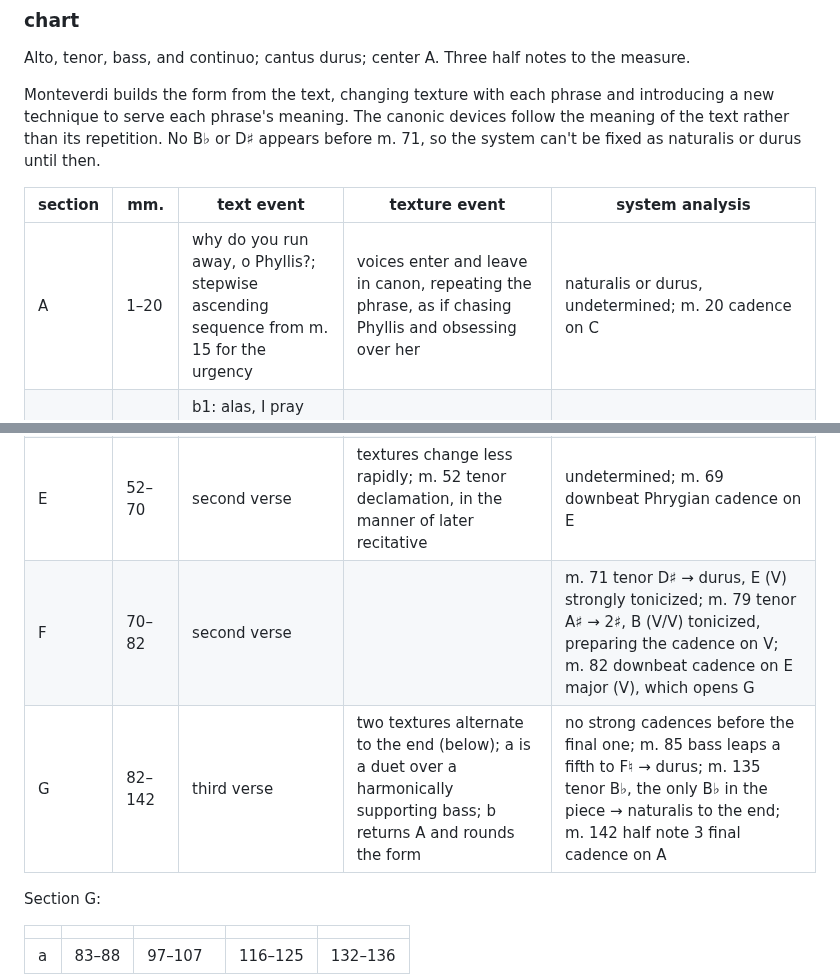
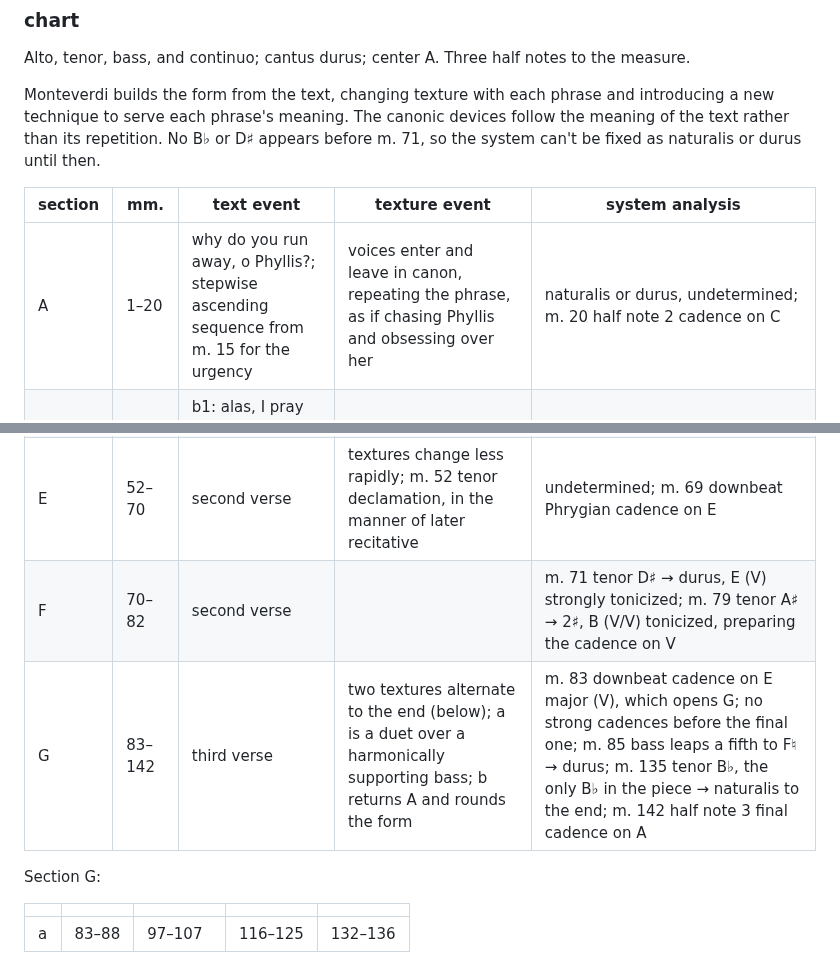
Before and after one commit to csuebmusic/mus601, a Markdown page: lesson-plans/unit-1-recap.md, 2 parts joined by grey strips. GitHub-like rendering.

Commit message:
Correct two Monteverdi cadence placements in the unit 1 recap
lesson-plans/unit-1-recap.md: the cadence on E major at the m. 83
downbeat, opening G at m. 83; the m. 20 cadence on half note 2.

```diff
--- a/lesson-plans/unit-1-recap.md
+++ b/lesson-plans/unit-1-recap.md
@@ -106,13 +106,13 @@ Monteverdi builds the form from the text, changing texture with each phrase and
 
 | section | mm. | text event | texture event | system analysis |
 |---|---|---|---|---|
-| A | 1–20 | why do you run away, o Phyllis?; stepwise ascending sequence from m. 15 for the urgency | voices enter and leave in canon, repeating the phrase, as if chasing Phyllis and obsessing over her | naturalis or durus, undetermined; m. 20 cadence on C |
+| A | 1–20 | why do you run away, o Phyllis?; stepwise ascending sequence from m. 15 for the urgency | voices enter and leave in canon, repeating the phrase, as if chasing Phyllis and obsessing over her | naturalis or durus, undetermined; m. 20 half note 2 cadence on C |
 | B | 21–33 | b1: alas, I pray thee, Phyllis, listen to me; b2: and turn your lovely eyes upon me | new texture | undetermined; m. 27 downbeat cadence on A minor; m. 33 downbeat cadence on E |
 | C | 33–42 | I am no wild beast, nor ugly snake | new texture | undetermined; m. 42 downbeat cadence on C |
 | D | 43–51 | Aminta am I, even if thin and pale | new texture | undetermined; m. 51 downbeat cadence on A minor |
 | E | 52–70 | second verse | textures change less rapidly; m. 52 tenor declamation, in the manner of later recitative | undetermined; m. 69 downbeat Phrygian cadence on E |
-| F | 70–82 | second verse | | m. 71 tenor D♯ → durus, E (V) strongly tonicized; m. 79 tenor A♯ → 2♯, B (V/V) tonicized, preparing the cadence on V; m. 82 downbeat cadence on E major (V), which opens G |
-| G | 82–142 | third verse | two textures alternate to the end (below); a is a duet over a harmonically supporting bass; b returns A and rounds the form | no strong cadences before the final one; m. 85 bass leaps a fifth to F♮ → durus; m. 135 tenor B♭, the only B♭ in the piece → naturalis to the end; m. 142 half note 3 final cadence on A |
+| F | 70–82 | second verse | | m. 71 tenor D♯ → durus, E (V) strongly tonicized; m. 79 tenor A♯ → 2♯, B (V/V) tonicized, preparing the cadence on V |
+| G | 83–142 | third verse | two textures alternate to the end (below); a is a duet over a harmonically supporting bass; b returns A and rounds the form | m. 83 downbeat cadence on E major (V), which opens G; no strong cadences before the final one; m. 85 bass leaps a fifth to F♮ → durus; m. 135 tenor B♭, the only B♭ in the piece → naturalis to the end; m. 142 half note 3 final cadence on A |
 
 Section G:
 
```
